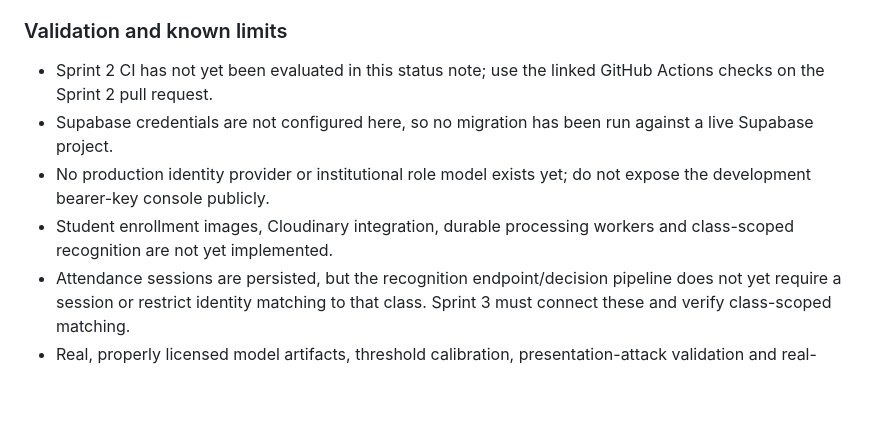
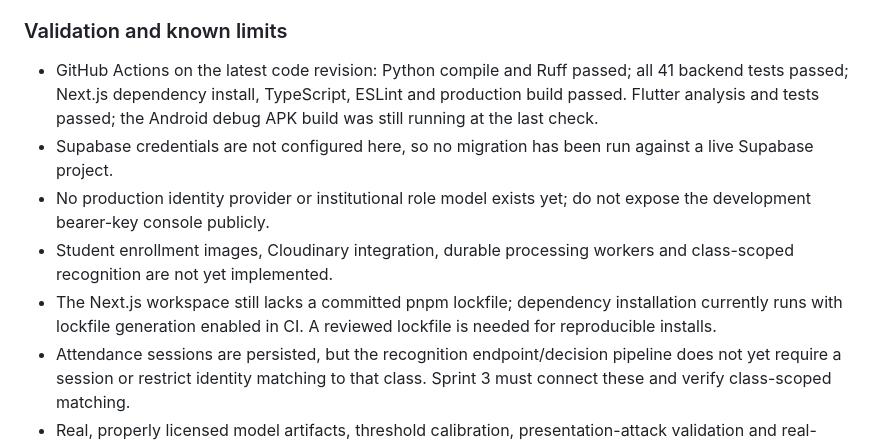
Before and after one commit to nothingonly/Frs, a Markdown page: SPRINT_STATUS.md, the part around the change. Rendered like a GitHub page; blank space fills up the shorter version.

Commit message:
docs: record Sprint 2 validation results and remaining setup gap

```diff
--- a/SPRINT_STATUS.md
+++ b/SPRINT_STATUS.md
@@ -32,10 +32,11 @@ Last updated: 2026-10-20
 - Exposed optional session association in the attendance admin view.
 
 ### Validation and known limits
-- Sprint 2 CI has not yet been evaluated in this status note; use the linked GitHub Actions checks on the Sprint 2 pull request.
+- GitHub Actions on the latest code revision: Python compile and Ruff passed; all 41 backend tests passed; Next.js dependency install, TypeScript, ESLint and production build passed. Flutter analysis and tests passed; the Android debug APK build was still running at the last check.
 - Supabase credentials are not configured here, so no migration has been run against a live Supabase project.
 - No production identity provider or institutional role model exists yet; do not expose the development bearer-key console publicly.
 - Student enrollment images, Cloudinary integration, durable processing workers and class-scoped recognition are not yet implemented.
+- The Next.js workspace still lacks a committed pnpm lockfile; dependency installation currently runs with lockfile generation enabled in CI. A reviewed lockfile is needed for reproducible installs.
 - Attendance sessions are persisted, but the recognition endpoint/decision pipeline does not yet require a session or restrict identity matching to that class. Sprint 3 must connect these and verify class-scoped matching.
 - Real, properly licensed model artifacts, threshold calibration, presentation-attack validation and real-device E2E tests remain release blockers.
 
```
